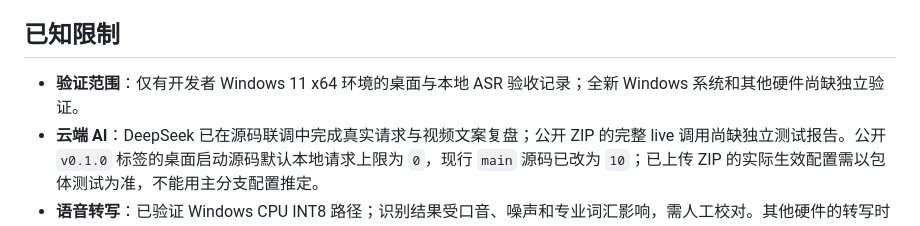
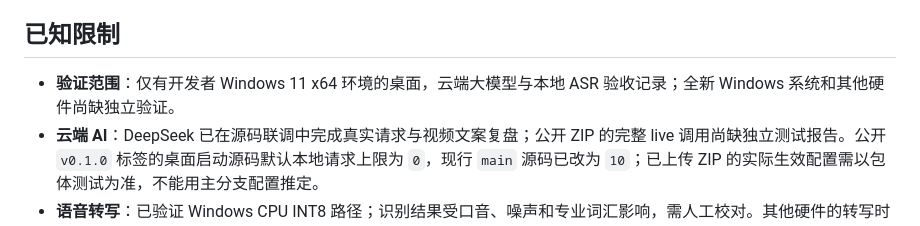
Before and after one commit to nottobeshy/LianZhi, a Markdown page: README.md, the part around the change. GitHub-like rendering.

Commit message:
Update README.md
验收记录更新

```diff
--- a/README.md
+++ b/README.md
@@ -100,7 +100,7 @@
 
 ## 已知限制
 
-- **验证范围**：仅有开发者 Windows 11 x64 环境的桌面与本地 ASR 验收记录；全新 Windows 系统和其他硬件尚缺独立验证。
+- **验证范围**：仅有开发者 Windows 11 x64 环境的桌面，云端大模型与本地 ASR 验收记录；全新 Windows 系统和其他硬件尚缺独立验证。
 - **云端 AI**：DeepSeek 已在源码联调中完成真实请求与视频文案复盘；公开 ZIP 的完整 live 调用尚缺独立测试报告。公开 `v0.1.0` 标签的桌面启动源码默认本地请求上限为 `0`，现行 `main` 源码已改为 `10`；已上传 ZIP 的实际生效配置需以包体测试为准，不能用主分支配置推定。
 - **语音转写**：已验证 Windows CPU INT8 路径；识别结果受口音、噪声和专业词汇影响，需人工校对。其他硬件的转写时间没有统一基准。
 - **视频**：仅支持符合校验条件的 MP4，单文件不超过 **180 秒、100 MiB**；分析口播文本，不分析视频画面。
```
